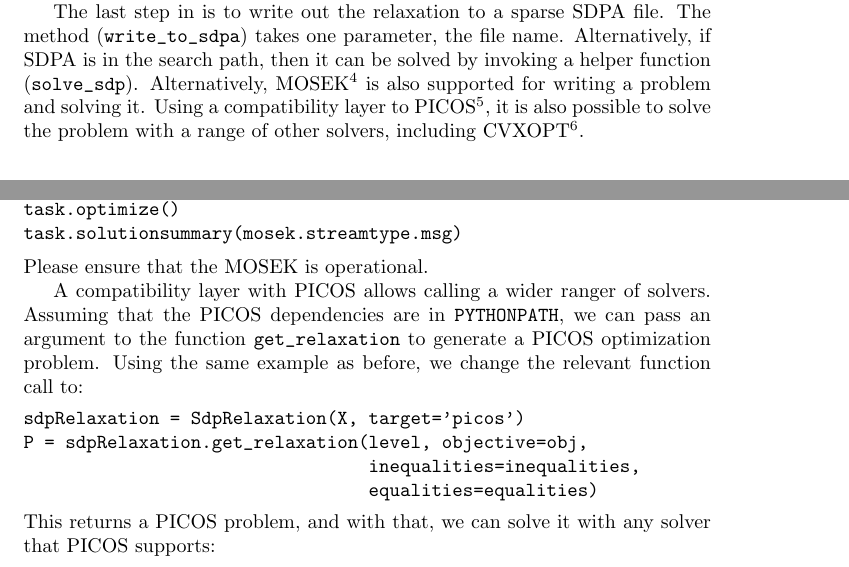
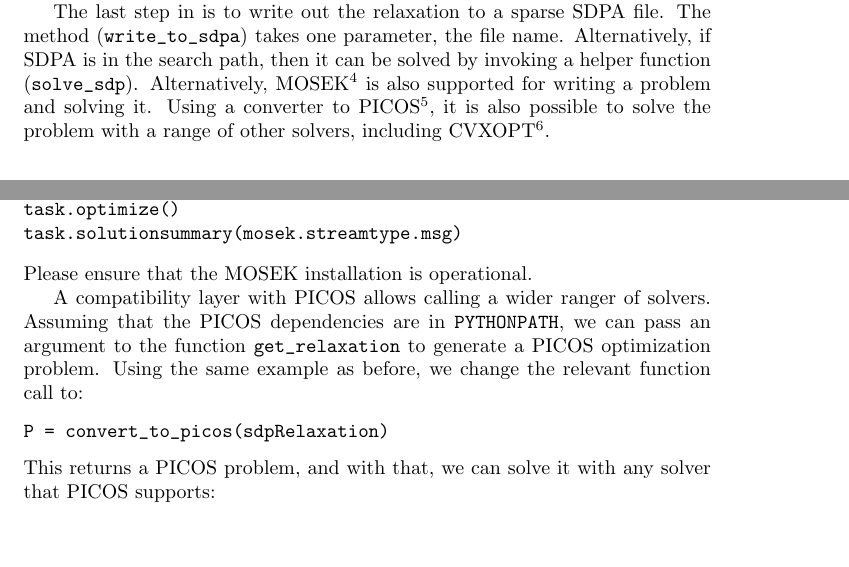
Before and after one commit to peterwittek/ncpol2sdpa, a LaTeX document (doc/manual.tex): two parts of pages 2 and 4 of 10, joined at a grey line, cut so that both start at the same text, the shorter picture padded with empty space. Compiled offline with pdfLaTeX.

Commit message:
Documentation updated with PICOS changes

```diff
--- a/doc/manual.tex
+++ b/doc/manual.tex
@@ -62,7 +62,7 @@ sdpRelaxation.get_relaxation(level)
 \end{verbatim}
 This will generate the moment matrix. Additional elements of the problem, such as the objective function, inequalities, equalities, and bounds on the variables.
 
-The last step in is to write out the relaxation to a sparse SDPA file. The method (\verb+write_to_sdpa+) takes one parameter, the file name. Alternatively, if SDPA is in the search path, then it can be solved by invoking a helper function (\verb+solve_sdp+). Alternatively, MOSEK\footnote{\url{http://www.mosek.com/}} is also supported for writing a problem and solving it. Using a compatibility layer to PICOS\footnote{\url{http://picos.zib.de/}}, it is also possible to solve the problem with a range of other solvers, including CVXOPT\footnote{\url{http://cvxopt.org/}}.
+The last step in is to write out the relaxation to a sparse SDPA file. The method (\verb+write_to_sdpa+) takes one parameter, the file name. Alternatively, if SDPA is in the search path, then it can be solved by invoking a helper function (\verb+solve_sdp+). Alternatively, MOSEK\footnote{\url{http://www.mosek.com/}} is also supported for writing a problem and solving it. Using a converter to PICOS\footnote{\url{http://picos.zib.de/}}, it is also possible to solve the problem with a range of other solvers, including CVXOPT\footnote{\url{http://cvxopt.org/}}.
 
 %%%%%%%%%%%%%%%%%%%%%%%%%%%%%%%%%%%%%%%%%%%%%%%%%%%%%%%%%%%%%%%%%%%%%%%%%%
 \section{Examples}
@@ -162,14 +162,11 @@ task = convert_to_mosek(sdpRelaxation)
 task.optimize()
 task.solutionsummary(mosek.streamtype.msg)
 \end{verbatim}
-Please ensure that the MOSEK is operational.
+Please ensure that the MOSEK installation is operational.
 
 A compatibility layer with PICOS allows calling a wider ranger of solvers. Assuming that the PICOS dependencies are in \verb+PYTHONPATH+, we can pass an argument to the function \verb+get_relaxation+ to generate a PICOS optimization problem. Using the same example as before, we change the relevant function call to:
 \begin{verbatim}
-sdpRelaxation = SdpRelaxation(X, target='picos')
-P = sdpRelaxation.get_relaxation(level, objective=obj,
-                                 inequalities=inequalities,
-                                 equalities=equalities)
+P = convert_to_picos(sdpRelaxation)
 \end{verbatim}
 This returns a PICOS problem, and with that, we can solve it with any solver that PICOS supports:
 \begin{verbatim}
```
Also changed, not shown: 2 other files.
